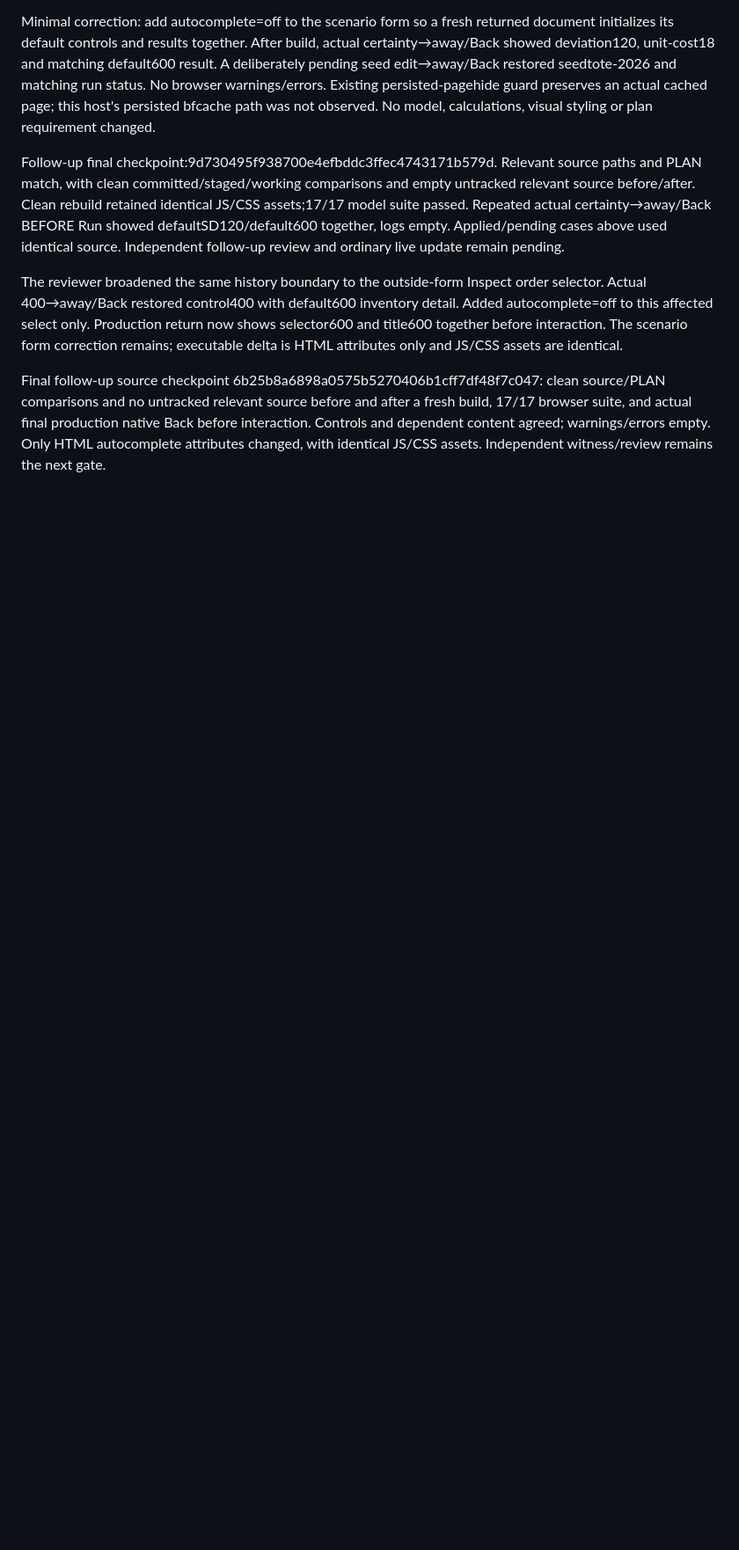
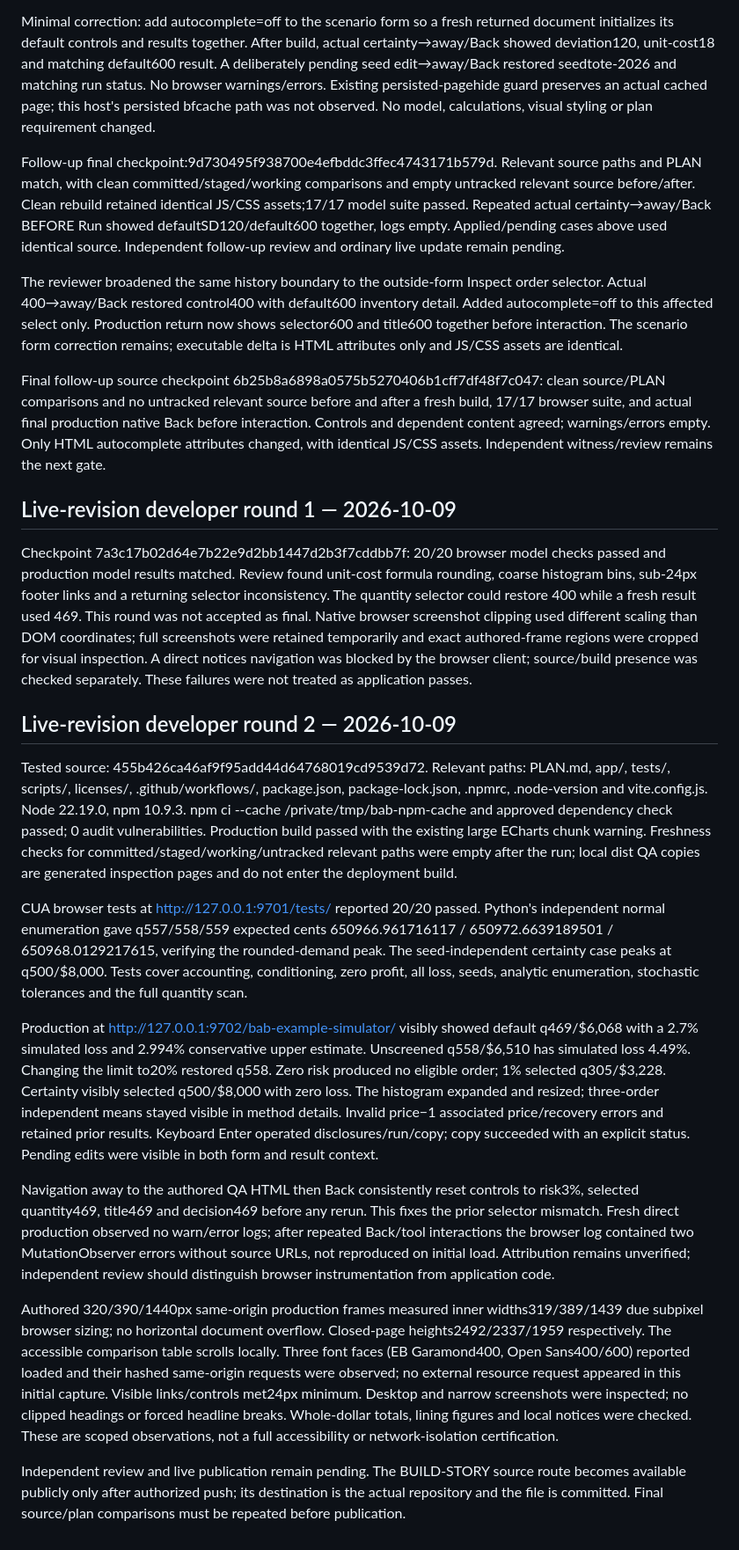
Before and after one commit to jordanmeyer/bab-example-simulator, a Markdown page: EVALUATION.md, the part around the change. Shown at 88% size. Drawn GitHub-style; blank space fills up the shorter version.

Commit message:
Record quantity revision checks and retained failed round

```diff
--- a/EVALUATION.md
+++ b/EVALUATION.md
@@ -35,3 +35,21 @@ Follow-up final checkpoint:9d730495f938700e4efbddc3ffec4743171b579d. Relevant so
 The reviewer broadened the same history boundary to the outside-form Inspect order selector. Actual 400→away/Back restored control400 with default600 inventory detail. Added autocomplete=off to this affected select only. Production return now shows selector600 and title600 together before interaction. The scenario form correction remains; executable delta is HTML attributes only and JS/CSS assets are identical.
 
 Final follow-up source checkpoint 6b25b8a6898a0575b5270406b1cff7df48f7c047: clean source/PLAN comparisons and no untracked relevant source before and after a fresh build, 17/17 browser suite, and actual final production native Back before interaction. Controls and dependent content agreed; warnings/errors empty. Only HTML autocomplete attributes changed, with identical JS/CSS assets. Independent witness/review remains the next gate.
+
+## Live-revision developer round 1 — 2026-10-09
+
+Checkpoint 7a3c17b02d64e7b22e9d2bb1447d2b3f7cddbb7f: 20/20 browser model checks passed and production model results matched. Review found unit-cost formula rounding, coarse histogram bins, sub-24px footer links and a returning selector inconsistency. The quantity selector could restore 400 while a fresh result used 469. This round was not accepted as final. Native browser screenshot clipping used different scaling than DOM coordinates; full screenshots were retained temporarily and exact authored-frame regions were cropped for visual inspection. A direct notices navigation was blocked by the browser client; source/build presence was checked separately. These failures were not treated as application passes.
+
+## Live-revision developer round 2 — 2026-10-09
+
+Tested source: 455b426ca46af9f95add44d64768019cd9539d72. Relevant paths: PLAN.md, app/, tests/, scripts/, licenses/, .github/workflows/, package.json, package-lock.json, .npmrc, .node-version and vite.config.js. Node 22.19.0, npm 10.9.3. npm ci --cache /private/tmp/bab-npm-cache and approved dependency check passed; 0 audit vulnerabilities. Production build passed with the existing large ECharts chunk warning. Freshness checks for committed/staged/working/untracked relevant paths were empty after the run; local dist QA copies are generated inspection pages and do not enter the deployment build.
+
+CUA browser tests at http://127.0.0.1:9701/tests/ reported 20/20 passed. Python's independent normal enumeration gave q557/558/559 expected cents 650966.961716117 / 650972.6639189501 / 650968.0129217615, verifying the rounded-demand peak. The seed-independent certainty case peaks at q500/$8,000. Tests cover accounting, conditioning, zero profit, all loss, seeds, analytic enumeration, stochastic tolerances and the full quantity scan.
+
+Production at http://127.0.0.1:9702/bab-example-simulator/ visibly showed default q469/$6,068 with a 2.7% simulated loss and 2.994% conservative upper estimate. Unscreened q558/$6,510 has simulated loss 4.49%. Changing the limit to20% restored q558. Zero risk produced no eligible order; 1% selected q305/$3,228. Certainty visibly selected q500/$8,000 with zero loss. The histogram expanded and resized; three-order independent means stayed visible in method details. Invalid price−1 associated price/recovery errors and retained prior results. Keyboard Enter operated disclosures/run/copy; copy succeeded with an explicit status. Pending edits were visible in both form and result context.
+
+Navigation away to the authored QA HTML then Back consistently reset controls to risk3%, selected quantity469, title469 and decision469 before any rerun. This fixes the prior selector mismatch. Fresh direct production observed no warn/error logs; after repeated Back/tool interactions the browser log contained two MutationObserver errors without source URLs, not reproduced on initial load. Attribution remains unverified; independent review should distinguish browser instrumentation from application code.
+
+Authored 320/390/1440px same-origin production frames measured inner widths319/389/1439 due subpixel browser sizing; no horizontal document overflow. Closed-page heights2492/2337/1959 respectively. The accessible comparison table scrolls locally. Three font faces (EB Garamond400, Open Sans400/600) reported loaded and their hashed same-origin requests were observed; no external resource request appeared in this initial capture. Visible links/controls met24px minimum. Desktop and narrow screenshots were inspected; no clipped headings or forced headline breaks. Whole-dollar totals, lining figures and local notices were checked. These are scoped observations, not a full accessibility or network-isolation certification.
+
+Independent review and live publication remain pending. The BUILD-STORY source route becomes available publicly only after authorized push; its destination is the actual repository and the file is committed. Final source/plan comparisons must be repeated before publication.
```
Also changed, not shown: docs/EXECPLAN.md (+3 -2 lines).
